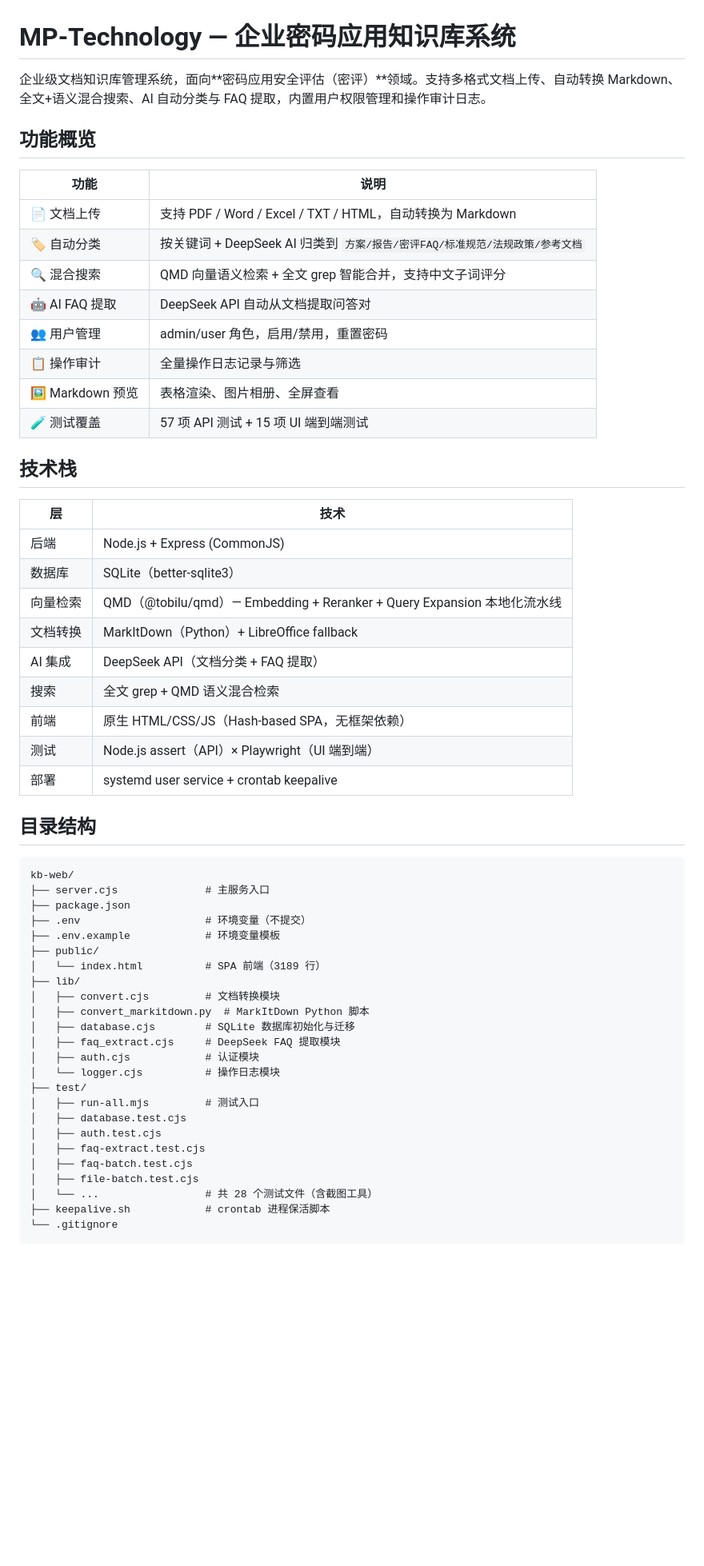
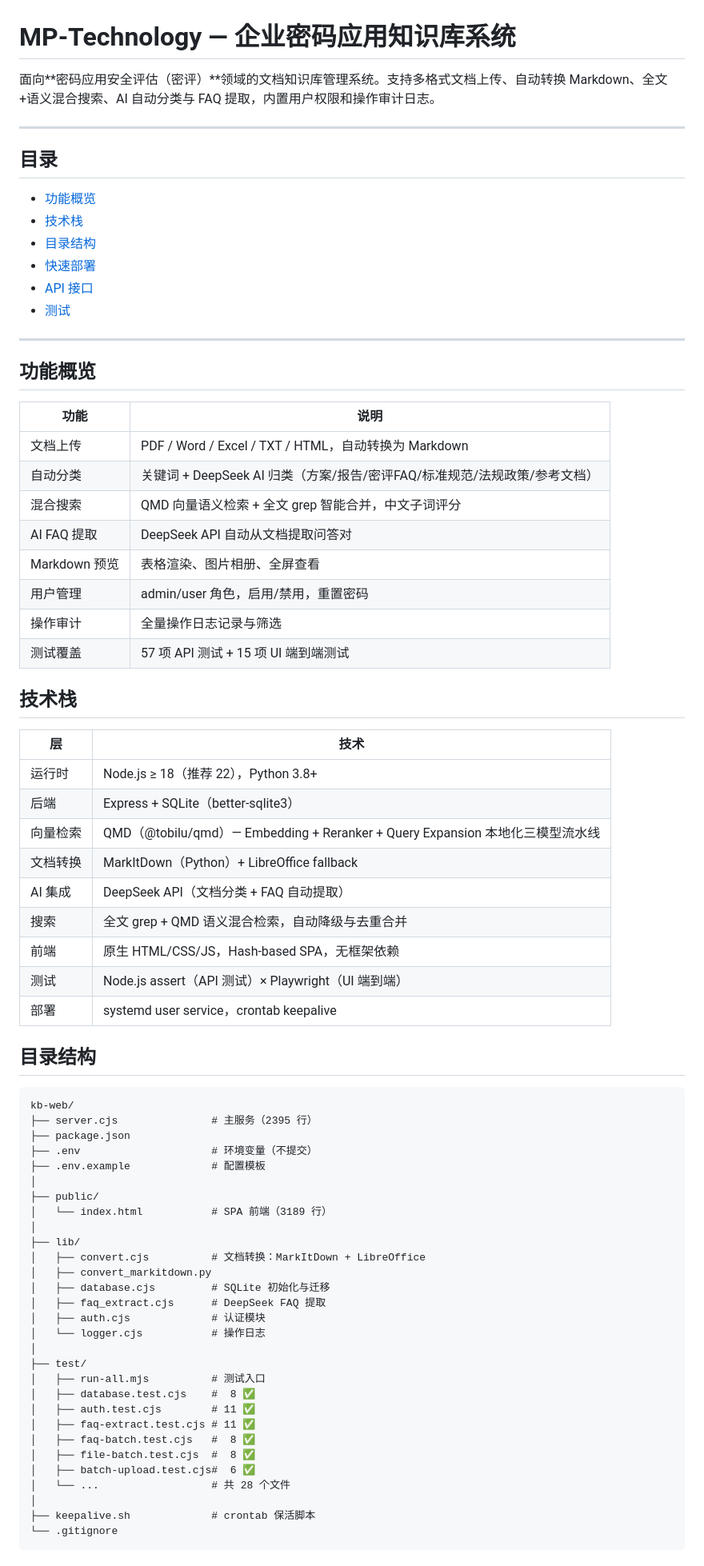
Before and after one commit to kttxiaoqiang/mp-technology, a Markdown page: README.md, the part around one of its changes. Shown at 80% size. Rendered like a GitHub page; blank space fills up the shorter version.

Commit message:
docs: 重构 README 结构，分区更清晰

````diff
--- a/README.md
+++ b/README.md
@@ -1,60 +1,78 @@
 # MP-Technology — 企业密码应用知识库系统
 
-企业级文档知识库管理系统，面向**密码应用安全评估（密评）**领域。支持多格式文档上传、自动转换 Markdown、全文+语义混合搜索、AI 自动分类与 FAQ 提取，内置用户权限管理和操作审计日志。
+面向**密码应用安全评估（密评）**领域的文档知识库管理系统。支持多格式文档上传、自动转换 Markdown、全文+语义混合搜索、AI 自动分类与 FAQ 提取，内置用户权限和操作审计日志。
+
+---
+
+## 目录
+
+- [功能概览](#功能概览)
+- [技术栈](#技术栈)
+- [目录结构](#目录结构)
+- [快速部署](#快速部署)
+- [API 接口](#api-接口)
+- [测试](#测试)
+
+---
 
 ## 功能概览
 
 | 功能 | 说明 |
 |------|------|
-| 📄 文档上传 | 支持 PDF / Word / Excel / TXT / HTML，自动转换为 Markdown |
-| 🏷️ 自动分类 | 按关键词 + DeepSeek AI 归类到 `方案/报告/密评FAQ/标准规范/法规政策/参考文档` |
-| 🔍 混合搜索 | QMD 向量语义检索 + 全文 grep 智能合并，支持中文子词评分 |
-| 🤖 AI FAQ 提取 | DeepSeek API 自动从文档提取问答对 |
-| 👥 用户管理 | admin/user 角色，启用/禁用，重置密码 |
-| 📋 操作审计 | 全量操作日志记录与筛选 |
-| 🖼️ Markdown 预览 | 表格渲染、图片相册、全屏查看 |
-| 🧪 测试覆盖 | 57 项 API 测试 + 15 项 UI 端到端测试 |
+| 文档上传 | PDF / Word / Excel / TXT / HTML，自动转换为 Markdown |
+| 自动分类 | 关键词 + DeepSeek AI 归类（方案/报告/密评FAQ/标准规范/法规政策/参考文档） |
+| 混合搜索 | QMD 向量语义检索 + 全文 grep 智能合并，中文子词评分 |
+| AI FAQ 提取 | DeepSeek API 自动从文档提取问答对 |
+| Markdown 预览 | 表格渲染、图片相册、全屏查看 |
+| 用户管理 | admin/user 角色，启用/禁用，重置密码 |
+| 操作审计 | 全量操作日志记录与筛选 |
+| 测试覆盖 | 57 项 API 测试 + 15 项 UI 端到端测试 |
 
 ## 技术栈
 
 | 层 | 技术 |
 |---|---|
-| 后端 | Node.js + Express (CommonJS) |
-| 数据库 | SQLite（better-sqlite3） |
-| 向量检索 | QMD（@tobilu/qmd）— Embedding + Reranker + Query Expansion 本地化流水线 |
+| 运行时 | Node.js ≥ 18（推荐 22），Python 3.8+ |
+| 后端 | Express + SQLite（better-sqlite3） |
+| 向量检索 | QMD（@tobilu/qmd）— Embedding + Reranker + Query Expansion 本地化三模型流水线 |
 | 文档转换 | MarkItDown（Python）+ LibreOffice fallback |
-| AI 集成 | DeepSeek API（文档分类 + FAQ 提取） |
-| 搜索 | 全文 grep + QMD 语义混合检索 |
-| 前端 | 原生 HTML/CSS/JS（Hash-based SPA，无框架依赖） |
-| 测试 | Node.js assert（API）× Playwright（UI 端到端） |
-| 部署 | systemd user service + crontab keepalive |
+| AI 集成 | DeepSeek API（文档分类 + FAQ 自动提取） |
+| 搜索 | 全文 grep + QMD 语义混合检索，自动降级与去重合并 |
+| 前端 | 原生 HTML/CSS/JS，Hash-based SPA，无框架依赖 |
+| 测试 | Node.js assert（API 测试）× Playwright（UI 端到端） |
+| 部署 | systemd user service，crontab keepalive |
 
 ## 目录结构
 
 ```
 kb-web/
-├── server.cjs              # 主服务入口
+├── server.cjs               # 主服务（2395 行）
 ├── package.json
-├── .env                    # 环境变量（不提交）
-├── .env.example            # 环境变量模板
+├── .env                     # 环境变量（不提交）
+├── .env.example             # 配置模板
+│
 ├── public/
-│   └── index.html          # SPA 前端（3189 行）
+│   └── index.html           # SPA 前端（3189 行）
+│
 ├── lib/
-│   ├── convert.cjs         # 文档转换模块
-│   ├── convert_markitdown.py  # MarkItDown Python 脚本
-│   ├── database.cjs        # SQLite 数据库初始化与迁移
-│   ├── faq_extract.cjs     # DeepSeek FAQ 提取模块
-│   ├── auth.cjs            # 认证模块
-│   └── logger.cjs          # 操作日志模块
+│   ├── convert.cjs          # 文档转换：MarkItDown + LibreOffice
+│   ├── convert_markitdown.py
+│   ├── database.cjs         # SQLite 初始化与迁移
+│   ├── faq_extract.cjs      # DeepSeek FAQ 提取
+│   ├── auth.cjs             # 认证模块
+│   └── logger.cjs           # 操作日志
+│
 ├── test/
-│   ├── run-all.mjs         # 测试入口
-│   ├── database.test.cjs
-│   ├── auth.test.cjs
-│   ├── faq-extract.test.cjs
-│   ├── faq-batch.test.cjs
-│   ├── file-batch.test.cjs
-│   └── ...                 # 共 28 个测试文件（含截图工具）
-├── keepalive.sh            # crontab 进程保活脚本
+│   ├── run-all.mjs          # 测试入口
+│   ├── database.test.cjs    #  8 ✅
+│   ├── auth.test.cjs        # 11 ✅
+│   ├── faq-extract.test.cjs # 11 ✅
+│   ├── faq-batch.test.cjs   #  8 ✅
+│   ├── file-batch.test.cjs  #  8 ✅
+│   ├── batch-upload.test.cjs#  6 ✅
+│   └── ...                  # 共 28 个文件
+│
+├── keepalive.sh             # crontab 保活脚本
 └── .gitignore
 ```
 
````
Also changed, not shown: other parts of README.md (+81 -73 lines).
